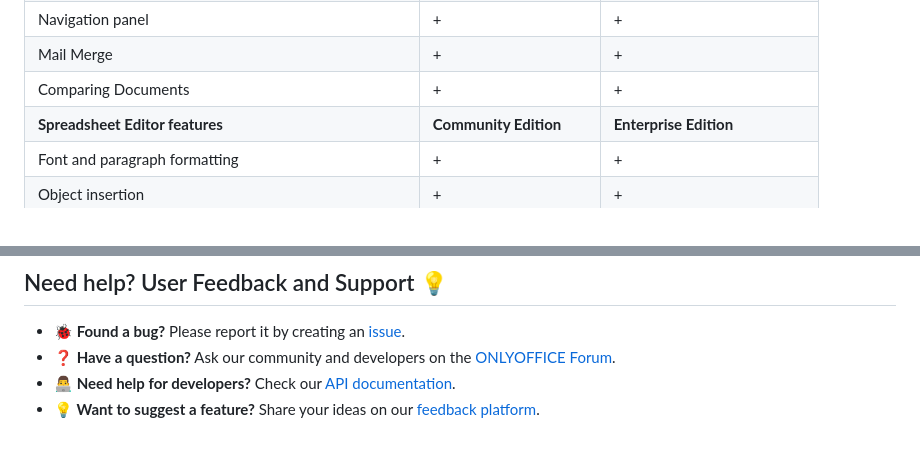
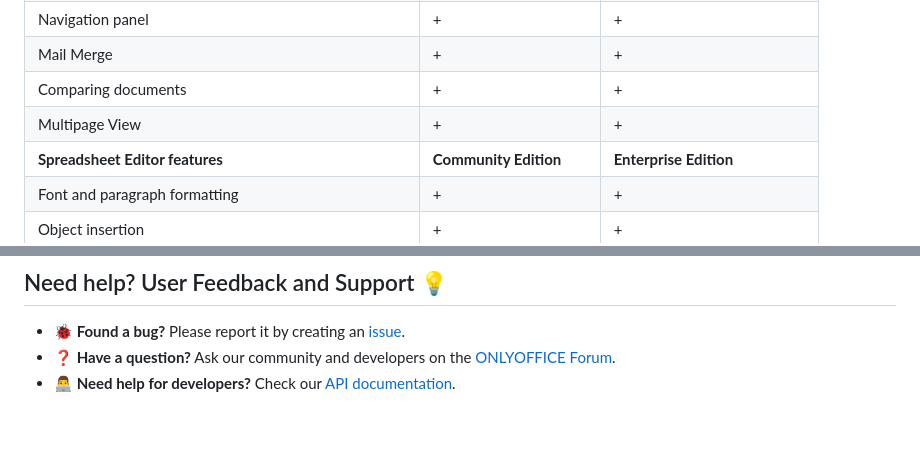
Before and after one commit to ONLYOFFICE/onlyoffice-trello, a Markdown page: README.md, 2 parts joined by grey strips. Rendered like a GitHub page.

```diff
--- a/README.md
+++ b/README.md
@@ -148,7 +150,8 @@ The table below will help you to make the right choice.
 | Table of contents               | + | + |
 | Navigation panel                | + | + |
 | Mail Merge                      | + | + |
-| Comparing Documents             | + | + |
+| Comparing documents             | + | + |
+| Multipage View                  | + | + |
 | **Spreadsheet Editor features** | **Community Edition** | **Enterprise Edition** |
 | Font and paragraph formatting   | + | + |
 | Object insertion                | + | + |
@@ -187,4 +194,3 @@ The table below will help you to make the right choice.
 * **🐞 Found a bug?** Please report it by creating an [issue](https://github.com/ONLYOFFICE/onlyoffice-trello/issues).
 * **❓ Have a question?** Ask our community and developers on the [ONLYOFFICE Forum](https://community.onlyoffice.com).
 * **👨‍💻 Need help for developers?** Check our [API documentation](https://api.onlyoffice.com).
-* **💡 Want to suggest a feature?** Share your ideas on our [feedback platform](https://feedback.onlyoffice.com/forums/966080-your-voice-matters).
```
Also changed, not shown: other parts of README.md (+9 -3 lines).
